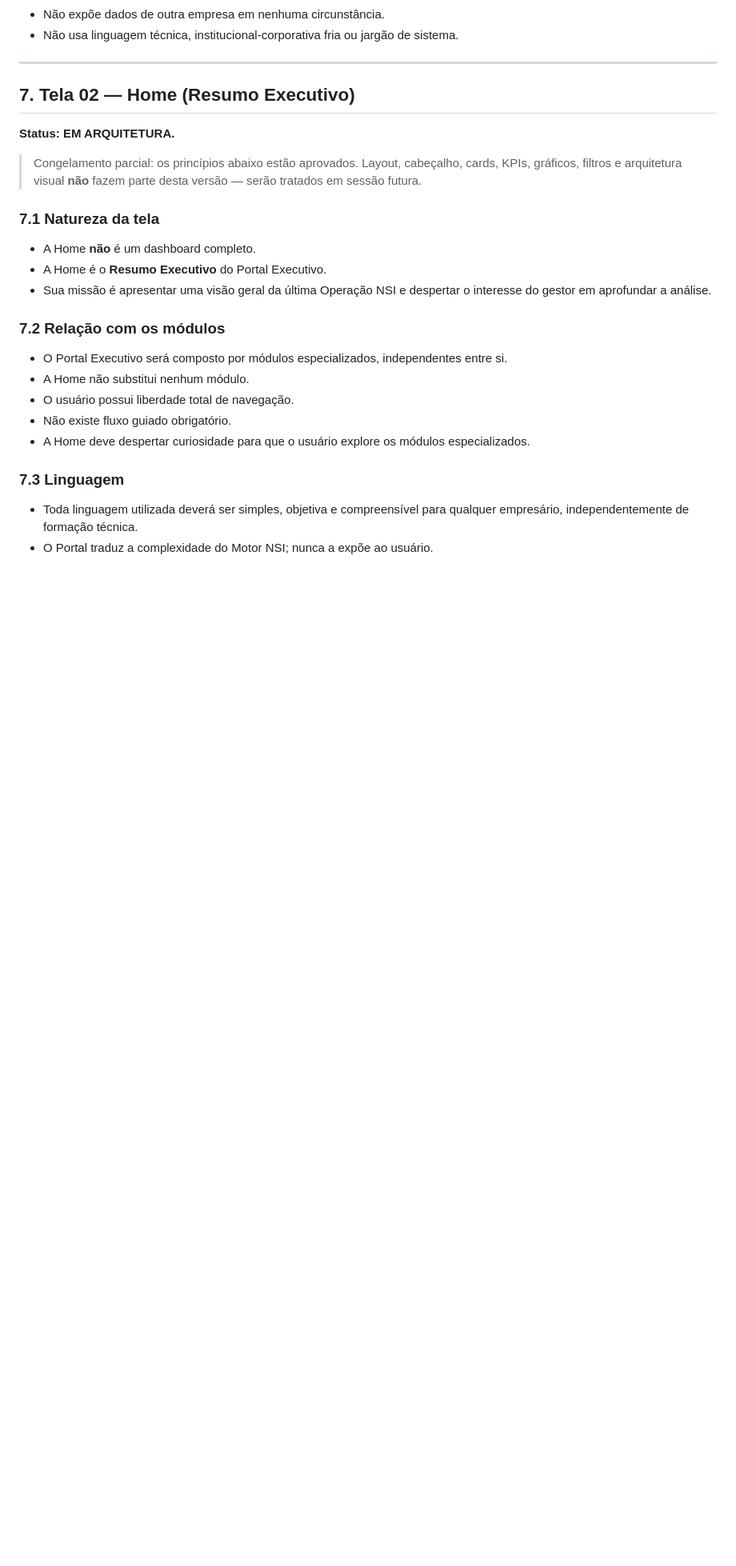
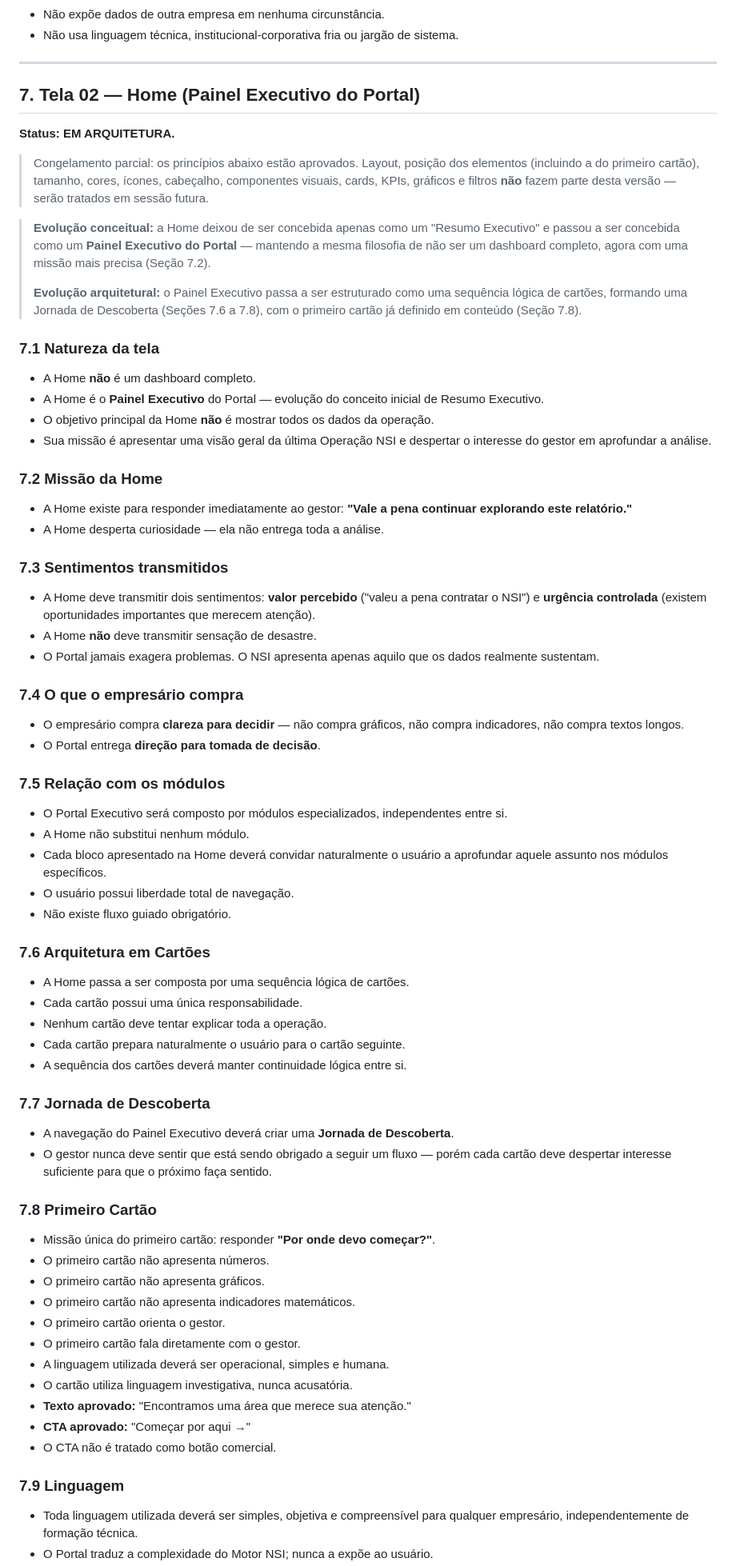
Before and after one commit to kmhvia-cmd/nsi-pos-venda, a Markdown page: docs/architecture/ADR-004-portal-executivo-cliente.md, the part around one of its changes. Shown at 80% size. Rendered like a GitHub page; blank space fills up the shorter version.

Commit message:
docs: registra Arquitetura em Cartoes e Jornada de Descoberta da Tela 02 na ADR-004
Evolui o conceito da Home de "Resumo Executivo" para "Painel Executivo do
Portal": missao (responder se vale a pena explorar o relatorio), sentimentos
transmitidos (valor percebido e urgencia controlada, sem sensacao de
desastre) e o que o empresario compra (clareza, nao dados brutos).

Registra a nova arquitetura em sequencia logica de cartoes com
responsabilidade unica, a Jornada de Descoberta como principio de navegacao,
e o conteudo aprovado do Primeiro Cartao (missao, texto e CTA). Amplia a
linguagem de navegacao do Portal (convites naturais, tom de consultor).

Status da Tela 02 permanece EM ARQUITETURA; layout, posicao dos elementos,
tamanho, cores, icones e demais itens visuais seguem fora de escopo.

Co-Authored-By: Claude Sonnet 5 <noreply@anthropic.com>

```diff
--- a/docs/architecture/ADR-004-portal-executivo-cliente.md
+++ b/docs/architecture/ADR-004-portal-executivo-cliente.md
@@ -131,27 +131,75 @@ Ser a porta de entrada do cliente ao Portal Executivo — a primeira impressão
 
 ---
 
-## 7. Tela 02 — Home (Resumo Executivo)
+## 7. Tela 02 — Home (Painel Executivo do Portal)
 
 **Status: EM ARQUITETURA.**
 
-> Congelamento parcial: os princípios abaixo estão aprovados. Layout, cabeçalho, cards, KPIs, gráficos, filtros e arquitetura visual **não** fazem parte desta versão — serão tratados em sessão futura.
+> Congelamento parcial: os princípios abaixo estão aprovados. Layout, posição dos elementos (incluindo a do primeiro cartão), tamanho, cores, ícones, cabeçalho, componentes visuais, cards, KPIs, gráficos e filtros **não** fazem parte desta versão — serão tratados em sessão futura.
+
+> **Evolução conceitual:** a Home deixou de ser concebida apenas como um "Resumo Executivo" e passou a ser concebida como um **Painel Executivo do Portal** — mantendo a mesma filosofia de não ser um dashboard completo, agora com uma missão mais precisa (Seção 7.2).
+>
+> **Evolução arquitetural:** o Painel Executivo passa a ser estruturado como uma sequência lógica de cartões, formando uma Jornada de Descoberta (Seções 7.6 a 7.8), com o primeiro cartão já definido em conteúdo (Seção 7.8).
 
 ### 7.1 Natureza da tela
 
 - A Home **não** é um dashboard completo.
-- A Home é o **Resumo Executivo** do Portal Executivo.
+- A Home é o **Painel Executivo** do Portal — evolução do conceito inicial de Resumo Executivo.
+- O objetivo principal da Home **não** é mostrar todos os dados da operação.
 - Sua missão é apresentar uma visão geral da última Operação NSI e despertar o interesse do gestor em aprofundar a análise.
 
-### 7.2 Relação com os módulos
+### 7.2 Missão da Home
+
+- A Home existe para responder imediatamente ao gestor: **"Vale a pena continuar explorando este relatório."**
+- A Home desperta curiosidade — ela não entrega toda a análise.
+
+### 7.3 Sentimentos transmitidos
+
+- A Home deve transmitir dois sentimentos: **valor percebido** ("valeu a pena contratar o NSI") e **urgência controlada** (existem oportunidades importantes que merecem atenção).
+- A Home **não** deve transmitir sensação de desastre.
+- O Portal jamais exagera problemas. O NSI apresenta apenas aquilo que os dados realmente sustentam.
+
+### 7.4 O que o empresário compra
+
+- O empresário compra **clareza para decidir** — não compra gráficos, não compra indicadores, não compra textos longos.
+- O Portal entrega **direção para tomada de decisão**.
+
+### 7.5 Relação com os módulos
 
 - O Portal Executivo será composto por módulos especializados, independentes entre si.
 - A Home não substitui nenhum módulo.
+- Cada bloco apresentado na Home deverá convidar naturalmente o usuário a aprofundar aquele assunto nos módulos específicos.
 - O usuário possui liberdade total de navegação.
 - Não existe fluxo guiado obrigatório.
-- A Home deve despertar curiosidade para que o usuário explore os módulos especializados.
 
-### 7.3 Linguagem
+### 7.6 Arquitetura em Cartões
+
+- A Home passa a ser composta por uma sequência lógica de cartões.
+- Cada cartão possui uma única responsabilidade.
+- Nenhum cartão deve tentar explicar toda a operação.
+- Cada cartão prepara naturalmente o usuário para o cartão seguinte.
+- A sequência dos cartões deverá manter continuidade lógica entre si.
+
+### 7.7 Jornada de Descoberta
+
+- A navegação do Painel Executivo deverá criar uma **Jornada de Descoberta**.
+- O gestor nunca deve sentir que está sendo obrigado a seguir um fluxo — porém cada cartão deve despertar interesse suficiente para que o próximo faça sentido.
+
+### 7.8 Primeiro Cartão
+
+- Missão única do primeiro cartão: responder **"Por onde devo começar?"**.
+- O primeiro cartão não apresenta números.
+- O primeiro cartão não apresenta gráficos.
+- O primeiro cartão não apresenta indicadores matemáticos.
+- O primeiro cartão orienta o gestor.
+- O primeiro cartão fala diretamente com o gestor.
+- A linguagem utilizada deverá ser operacional, simples e humana.
+- O cartão utiliza linguagem investigativa, nunca acusatória.
+- **Texto aprovado:** "Encontramos uma área que merece sua atenção."
+- **CTA aprovado:** "Começar por aqui →"
+- O CTA não é tratado como botão comercial.
+
+### 7.9 Linguagem
 
 - Toda linguagem utilizada deverá ser simples, objetiva e compreensível para qualquer empresário, independentemente de formação técnica.
 - O Portal traduz a complexidade do Motor NSI; nunca a expõe ao usuário.
```
Also changed, not shown: other parts of docs/architecture/ADR-004-portal-executivo-cliente.md (+17 -6 lines).
